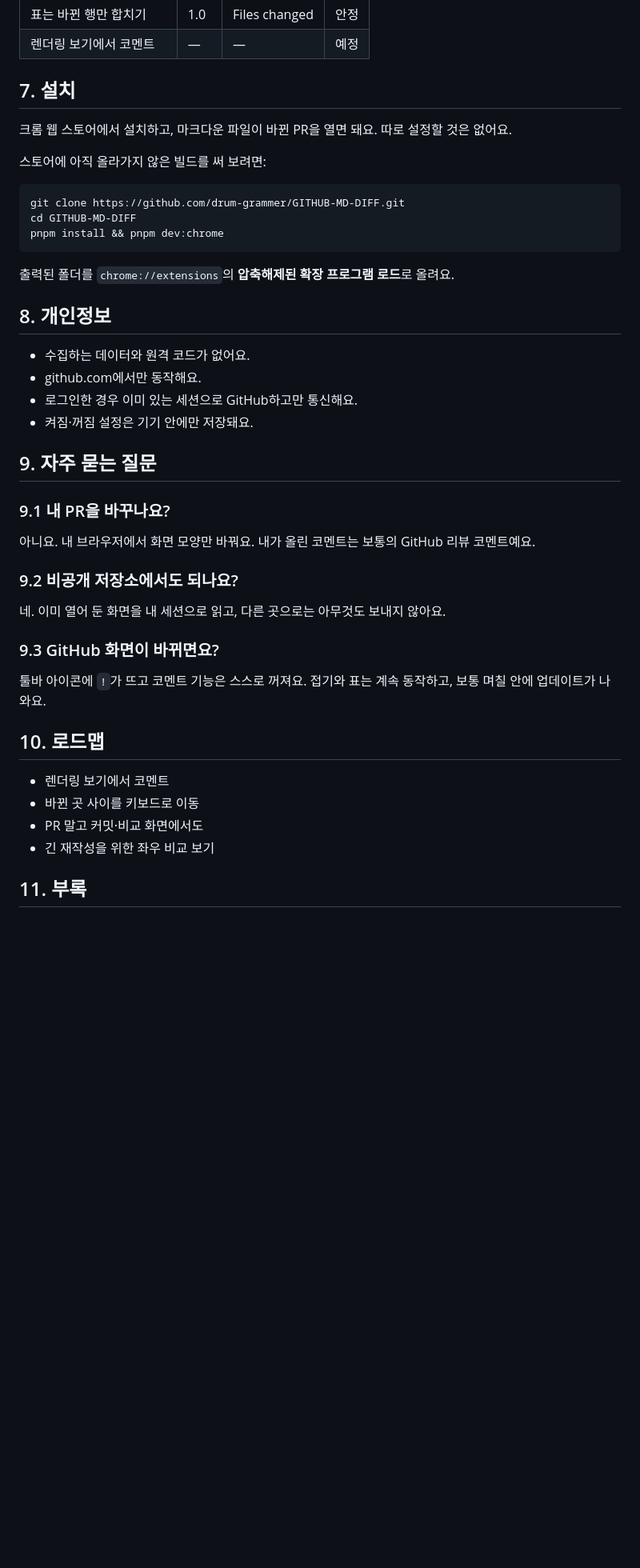
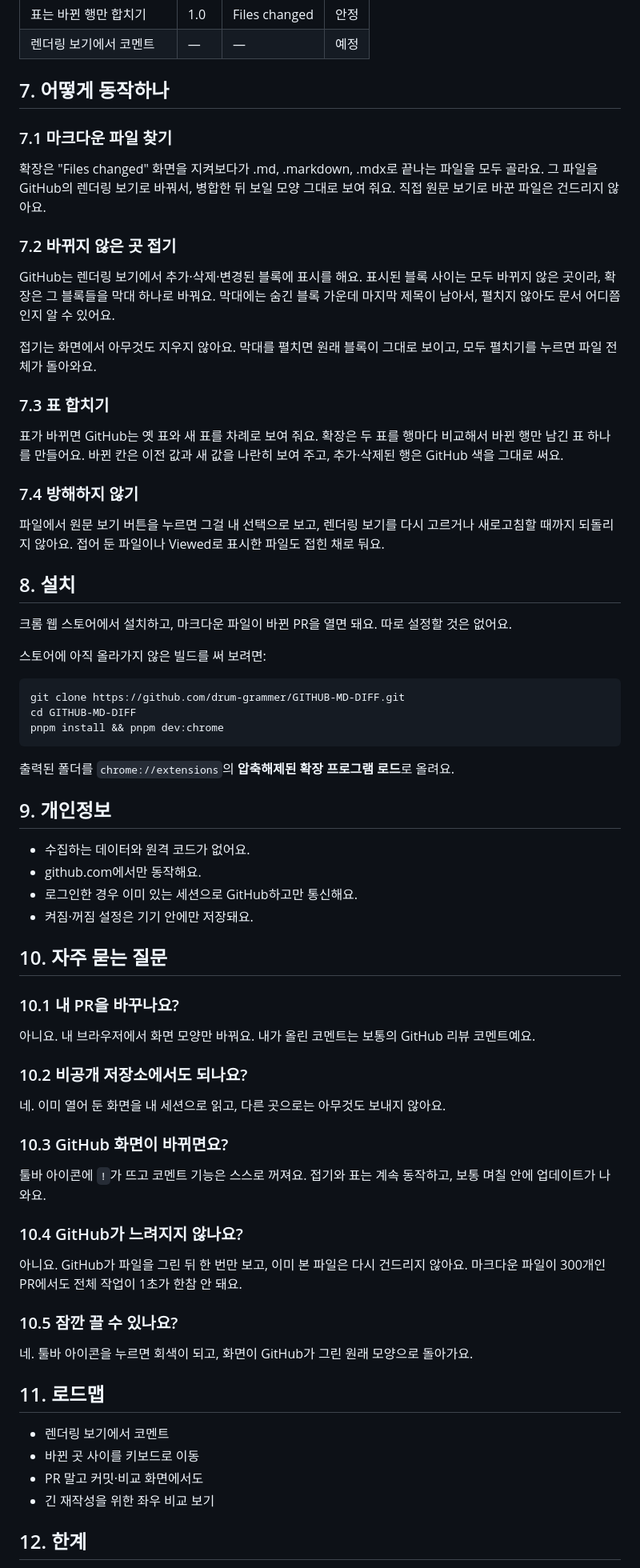
Before and after one commit to drum-grammer/GITHUB-MD-DIFF, a Markdown page: demo/intro/markdown-diff-cat.ko.md, the part around one of its changes. Shown at 80% size. Rendered like a GitHub page; blank space fills up the shorter version.

Commit message:
demo: 소개 문서 1.0판에 동작 방식·한계·FAQ 더함(바뀌지 않는 구간)
Co-Authored-By: Claude Opus 5.5 <noreply@anthropic.com>

```diff
--- a/demo/intro/markdown-diff-cat.ko.md
+++ b/demo/intro/markdown-diff-cat.ko.md
@@ -46,7 +46,27 @@ Markdown Diff Cat은 GitHub PR의 마크다운을 리뷰하는 크롬 확장이
 | 표는 바뀐 행만 합치기 | 1.0 | Files changed | 안정 |
 | 렌더링 보기에서 코멘트 | — | — | 예정 |
 
-## 7. 설치
+## 7. 어떻게 동작하나
+
+### 7.1 마크다운 파일 찾기
+
+확장은 "Files changed" 화면을 지켜보다가 .md, .markdown, .mdx로 끝나는 파일을 모두 골라요. 그 파일을 GitHub의 렌더링 보기로 바꿔서, 병합한 뒤 보일 모양 그대로 보여 줘요. 직접 원문 보기로 바꾼 파일은 건드리지 않아요.
+
+### 7.2 바뀌지 않은 곳 접기
+
+GitHub는 렌더링 보기에서 추가·삭제·변경된 블록에 표시를 해요. 표시된 블록 사이는 모두 바뀌지 않은 곳이라, 확장은 그 블록들을 막대 하나로 바꿔요. 막대에는 숨긴 블록 가운데 마지막 제목이 남아서, 펼치지 않아도 문서 어디쯤인지 알 수 있어요.
+
+접기는 화면에서 아무것도 지우지 않아요. 막대를 펼치면 원래 블록이 그대로 보이고, 모두 펼치기를 누르면 파일 전체가 돌아와요.
+
+### 7.3 표 합치기
+
+표가 바뀌면 GitHub는 옛 표와 새 표를 차례로 보여 줘요. 확장은 두 표를 행마다 비교해서 바뀐 행만 남긴 표 하나를 만들어요. 바뀐 칸은 이전 값과 새 값을 나란히 보여 주고, 추가·삭제된 행은 GitHub 색을 그대로 써요.
+
+### 7.4 방해하지 않기
+
+파일에서 원문 보기 버튼을 누르면 그걸 내 선택으로 보고, 렌더링 보기를 다시 고르거나 새로고침할 때까지 되돌리지 않아요. 접어 둔 파일이나 Viewed로 표시한 파일도 접힌 채로 둬요.
+
+## 8. 설치
 
 크롬 웹 스토어에서 설치하고, 마크다운 파일이 바뀐 PR을 열면 돼요. 따로 설정할 것은 없어요.
 
@@ -60,33 +80,41 @@ pnpm install && pnpm dev:chrome
 
 출력된 폴더를 `chrome://extensions`의 **압축해제된 확장 프로그램 로드**로 올려요.
 
-## 8. 개인정보
+## 9. 개인정보
 
 - 수집하는 데이터와 원격 코드가 없어요.
 - github.com에서만 동작해요.
 - 로그인한 경우 이미 있는 세션으로 GitHub하고만 통신해요.
 - 켜짐·꺼짐 설정은 기기 안에만 저장돼요.
 
-## 9. 자주 묻는 질문
+## 10. 자주 묻는 질문
 
-### 9.1 내 PR을 바꾸나요?
+### 10.1 내 PR을 바꾸나요?
 
 아니요. 내 브라우저에서 화면 모양만 바꿔요. 내가 올린 코멘트는 보통의 GitHub 리뷰 코멘트예요.
 
-### 9.2 비공개 저장소에서도 되나요?
+### 10.2 비공개 저장소에서도 되나요?
 
 네. 이미 열어 둔 화면을 내 세션으로 읽고, 다른 곳으로는 아무것도 보내지 않아요.
 
-### 9.3 GitHub 화면이 바뀌면요?
+### 10.3 GitHub 화면이 바뀌면요?
 
 툴바 아이콘에 `!`가 뜨고 코멘트 기능은 스스로 꺼져요. 접기와 표는 계속 동작하고, 보통 며칠 안에 업데이트가 나와요.
 
-## 10. 로드맵
+### 10.4 GitHub가 느려지지 않나요?
+
+아니요. GitHub가 파일을 그린 뒤 한 번만 보고, 이미 본 파일은 다시 건드리지 않아요. 마크다운 파일이 300개인 PR에서도 전체 작업이 1초가 한참 안 돼요.
+
+### 10.5 잠깐 끌 수 있나요?
+
+네. 툴바 아이콘을 누르면 회색이 되고, 화면이 GitHub가 그린 원래 모양으로 돌아가요.
+
+## 11. 로드맵
 
 - 렌더링 보기에서 코멘트
 - 바뀐 곳 사이를 키보드로 이동
 - PR 말고 커밋·비교 화면에서도
 - 긴 재작성을 위한 좌우 비교 보기
 
-## 11. 부록
+## 12. 한계
 
```
Also changed, not shown: other parts of demo/intro/markdown-diff-cat.ko.md (+9 -2 lines), demo/intro/markdown-diff-cat.en.md (+45 -10 lines).
